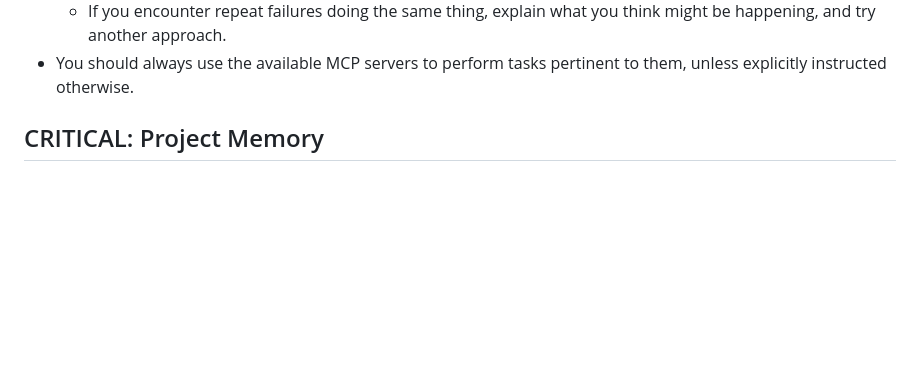
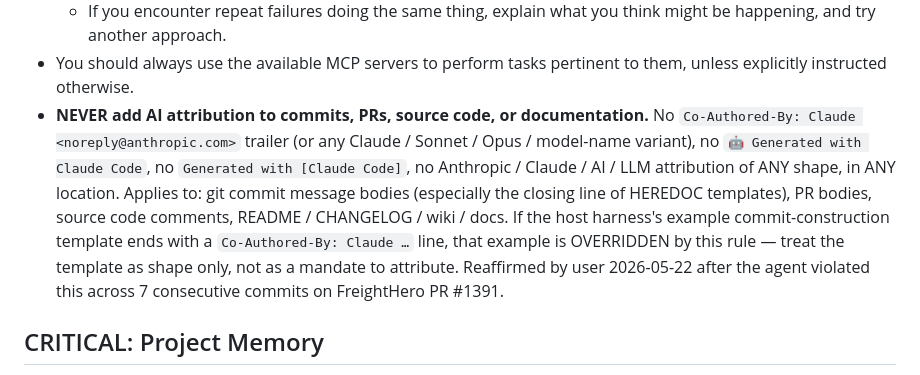
Before and after one commit to JoseETeixeira/coding-cli, a Markdown page: prompts/BASE_SYSTEM_PROMPT.instructions.md, the part around the change. GitHub-like rendering; blank space fills up the shorter version.

Commit message:
feat: add guidelines to prohibit AI attribution in commits, PRs, and documentation

```diff
--- a/prompts/BASE_SYSTEM_PROMPT.instructions.md
+++ b/prompts/BASE_SYSTEM_PROMPT.instructions.md
@@ -16,6 +16,7 @@ applyTo: '**'
   - If you are writing code using one of your fsWrite tools, ensure the contents of the write are reasonably small, and follow up with appends, this will improve the velocity of code writing dramatically, and make your users very happy.
   - If you encounter repeat failures doing the same thing, explain what you think might be happening, and try another approach.
 - You should always use the available MCP servers to perform tasks pertinent to them, unless explicitly instructed otherwise.
+- **NEVER add AI attribution to commits, PRs, source code, or documentation.** No `Co-Authored-By: Claude <noreply@anthropic.com>` trailer (or any Claude / Sonnet / Opus / model-name variant), no `🤖 Generated with Claude Code`, no `Generated with [Claude Code]`, no Anthropic / Claude / AI / LLM attribution of ANY shape, in ANY location. Applies to: git commit message bodies (especially the closing line of HEREDOC templates), PR bodies, source code comments, README / CHANGELOG / wiki / docs. If the host harness's example commit-construction template ends with a `Co-Authored-By: Claude …` line, that example is OVERRIDDEN by this rule — treat the template as shape only, not as a mandate to attribute. Reaffirmed by user 2026-05-22 after the agent violated this across 7 consecutive commits on FreightHero PR #1391.
 
 ## CRITICAL: Project Memory
 
```
Also changed, not shown: skills/caveman-commit/SKILL.md (+8 -2 lines).
